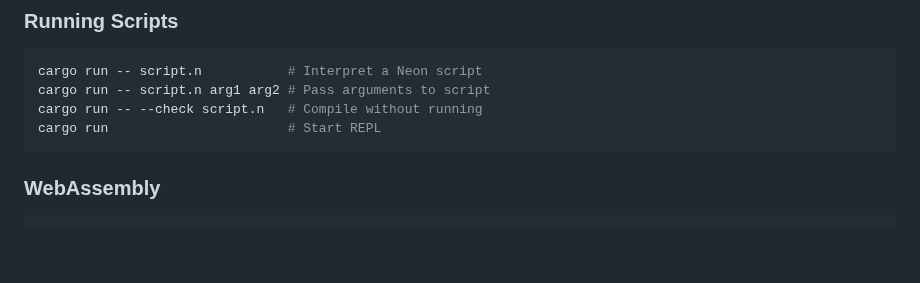
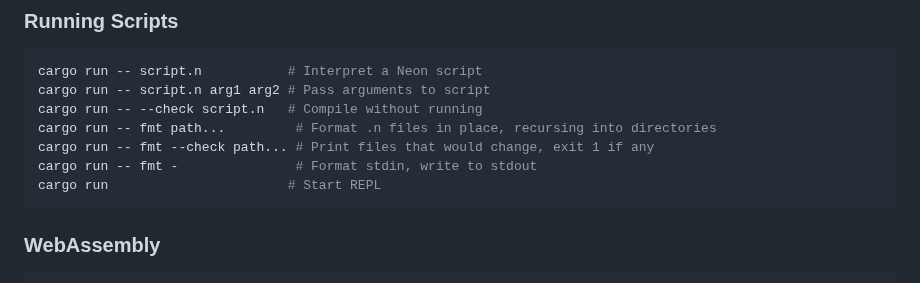
Before and after one commit to patbuc/neon, a Markdown page: CLAUDE.md, the part around the change. Drawn GitHub-style; blank space fills up the shorter version.

Commit message:
340: Document neon fmt

````diff
--- a/CLAUDE.md
+++ b/CLAUDE.md
@@ -105,6 +105,9 @@ every push to `main`, and on demand.
 cargo run -- script.n           # Interpret a Neon script
 cargo run -- script.n arg1 arg2 # Pass arguments to script
 cargo run -- --check script.n   # Compile without running
+cargo run -- fmt path...         # Format .n files in place, recursing into directories
+cargo run -- fmt --check path... # Print files that would change, exit 1 if any
+cargo run -- fmt -               # Format stdin, write to stdout
 cargo run                       # Start REPL
 ```
 
````
